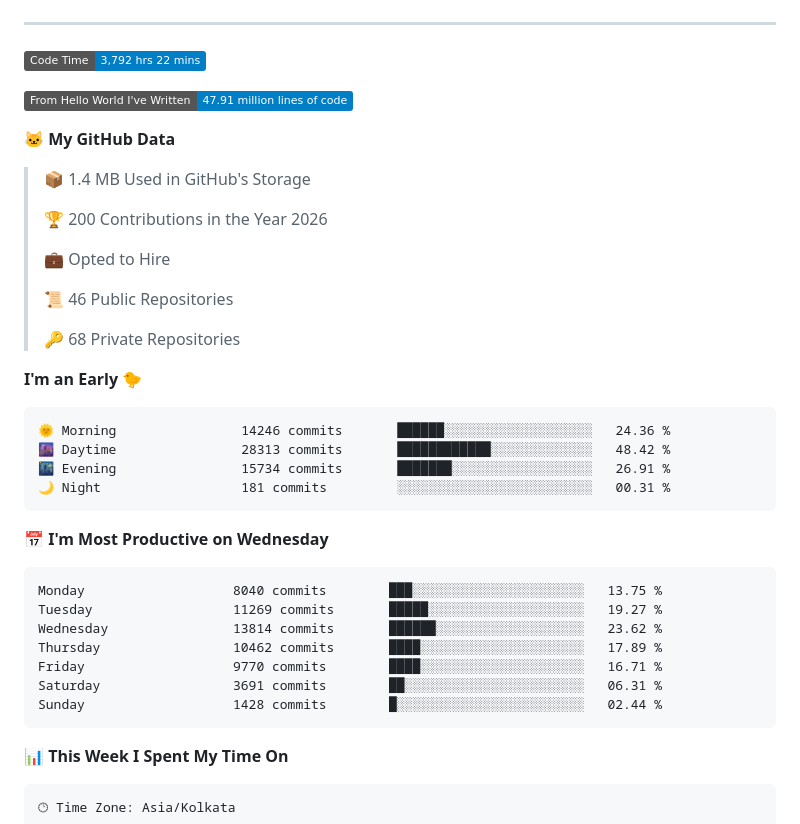
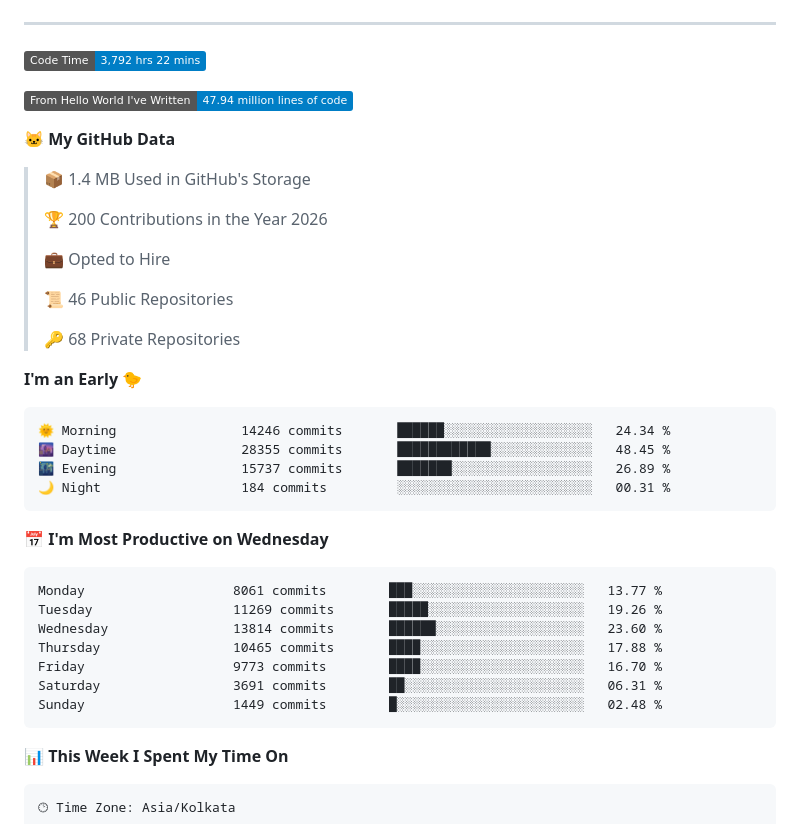
Before and after one commit to PiyushMishra318/piyushmishra318, a Markdown page: README.md, the part around one of its changes. Drawn GitHub-style; badges without logos.

Commit message:
Updated with Dev Metrics

````diff
--- a/README.md
+++ b/README.md
@@ -42,7 +42,7 @@
 <!--START_SECTION:waka-->
 ![Code Time](http://img.shields.io/badge/Code%20Time-3%2C792%20hrs%2022%20mins-blue?style=flat)
 
-![Lines of code](https://img.shields.io/badge/From%20Hello%20World%20I%27ve%20Written-47.91%20million%20lines%20of%20code-blue?style=flat)
+![Lines of code](https://img.shields.io/badge/From%20Hello%20World%20I%27ve%20Written-47.94%20million%20lines%20of%20code-blue?style=flat)
 
 **🐱 My GitHub Data**
 
@@ -59,21 +59,21 @@
 **I'm an Early 🐤**
 
 ```text
-🌞 Morning                14246 commits       ██████░░░░░░░░░░░░░░░░░░░   24.36 %
-🌆 Daytime                28313 commits       ████████████░░░░░░░░░░░░░   48.42 %
-🌃 Evening                15734 commits       ███████░░░░░░░░░░░░░░░░░░   26.91 %
-🌙 Night                  181 commits         ░░░░░░░░░░░░░░░░░░░░░░░░░   00.31 %
+🌞 Morning                14246 commits       ██████░░░░░░░░░░░░░░░░░░░   24.34 %
+🌆 Daytime                28355 commits       ████████████░░░░░░░░░░░░░   48.45 %
+🌃 Evening                15737 commits       ███████░░░░░░░░░░░░░░░░░░   26.89 %
+🌙 Night                  184 commits         ░░░░░░░░░░░░░░░░░░░░░░░░░   00.31 %
 ```
 📅 **I'm Most Productive on Wednesday**
 
 ```text
-Monday                   8040 commits        ███░░░░░░░░░░░░░░░░░░░░░░   13.75 %
-Tuesday                  11269 commits       █████░░░░░░░░░░░░░░░░░░░░   19.27 %
-Wednesday                13814 commits       ██████░░░░░░░░░░░░░░░░░░░   23.62 %
-Thursday                 10462 commits       ████░░░░░░░░░░░░░░░░░░░░░   17.89 %
-Friday                   9770 commits        ████░░░░░░░░░░░░░░░░░░░░░   16.71 %
+Monday                   8061 commits        ███░░░░░░░░░░░░░░░░░░░░░░   13.77 %
+Tuesday                  11269 commits       █████░░░░░░░░░░░░░░░░░░░░   19.26 %
+Wednesday                13814 commits       ██████░░░░░░░░░░░░░░░░░░░   23.60 %
+Thursday                 10465 commits       ████░░░░░░░░░░░░░░░░░░░░░   17.88 %
+Friday                   9773 commits        ████░░░░░░░░░░░░░░░░░░░░░   16.70 %
 Saturday                 3691 commits        ██░░░░░░░░░░░░░░░░░░░░░░░   06.31 %
-Sunday                   1428 commits        █░░░░░░░░░░░░░░░░░░░░░░░░   02.44 %
+Sunday                   1449 commits        █░░░░░░░░░░░░░░░░░░░░░░░░   02.48 %
 ```
 
 
````
Also changed, not shown: other parts of README.md (+1 -1 lines), assets/bar_graph.png.
